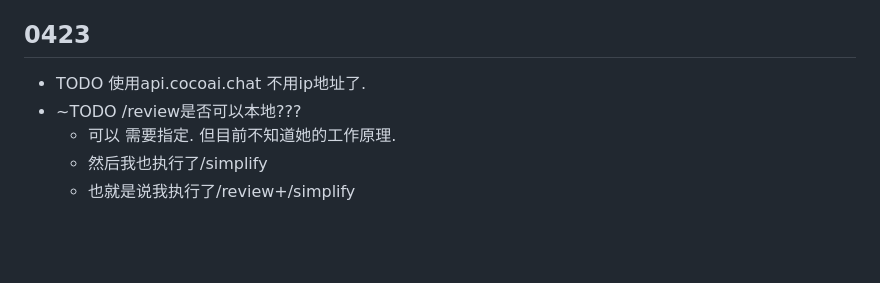
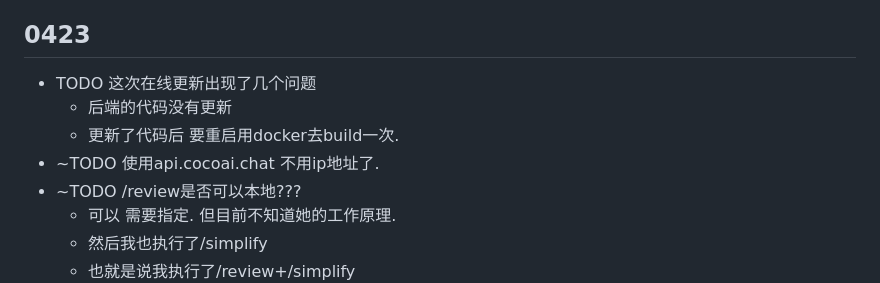
Before and after one commit to hinson0/coco, a Markdown page: docs/my-development-plan.md, the part around the change. GitHub-like rendering; blank space fills up the shorter version.

Commit message:
chore: 更新文档

```diff
--- a/docs/my-development-plan.md
+++ b/docs/my-development-plan.md
@@ -14,7 +14,10 @@
 
 ## 0423
 
-- TODO 使用api.cocoai.chat 不用ip地址了.
+- TODO 这次在线更新出现了几个问题
+  - 后端的代码没有更新
+  - 更新了代码后 要重启用docker去build一次.
+- ~TODO 使用api.cocoai.chat 不用ip地址了.
 - ~TODO /review是否可以本地???
   - 可以 需要指定. 但目前不知道她的工作原理.
   - 然后我也执行了/simplify
```
Also changed, not shown: 1 other file.
